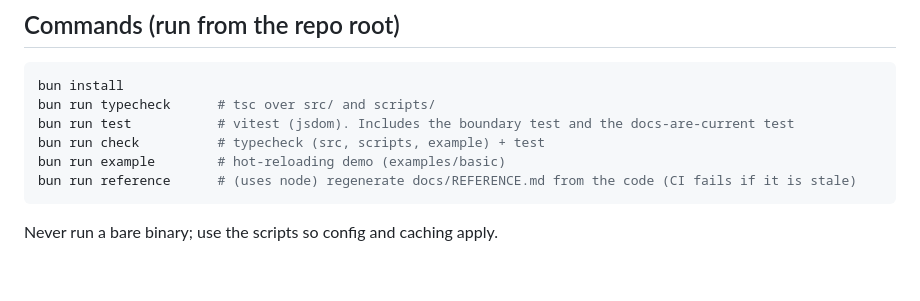
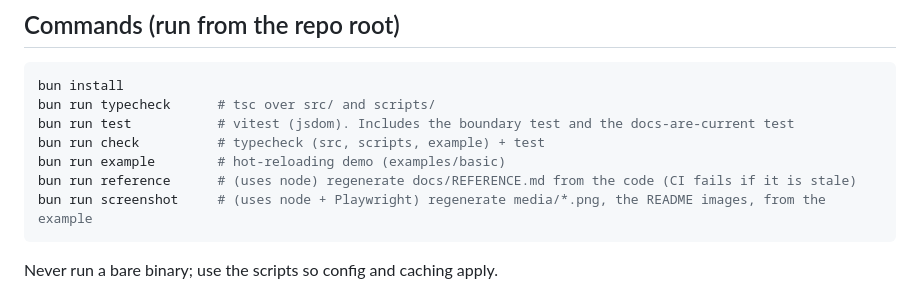
Before and after one commit to makektm/site-world, a Markdown page: AGENTS.md, the part around the change. Drawn GitHub-style; blank space fills up the shorter version.

````diff
--- a/AGENTS.md
+++ b/AGENTS.md
@@ -12,6 +12,7 @@ bun run test           # vitest (jsdom). Includes the boundary test and the docs
 bun run check          # typecheck (src, scripts, example) + test
 bun run example        # hot-reloading demo (examples/basic)
 bun run reference      # (uses node) regenerate docs/REFERENCE.md from the code (CI fails if it is stale)
+bun run screenshot     # (uses node + Playwright) regenerate media/*.png, the README images, from the example
 ```
 
 Never run a bare binary; use the scripts so config and caching apply.
````
Also changed, not shown: README.md (+6 -0 lines), media/overview.png (added), media/terminal.png (added), 2 other files.
